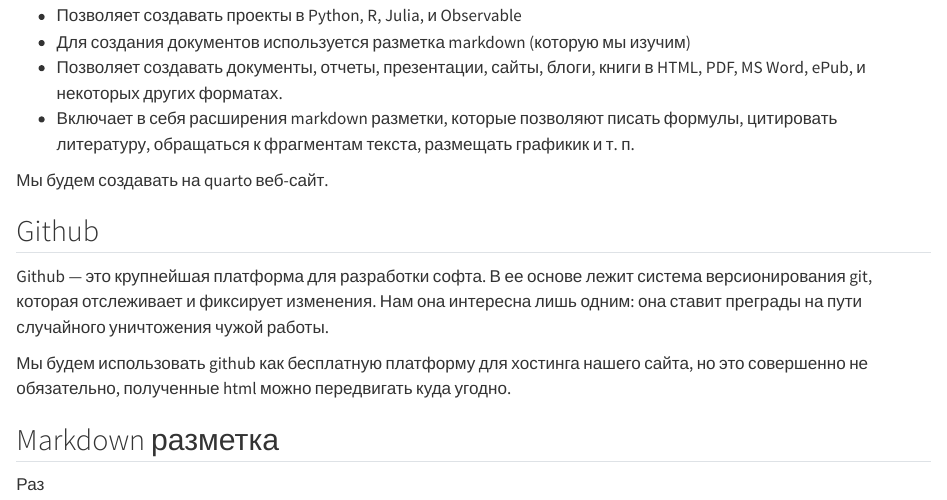
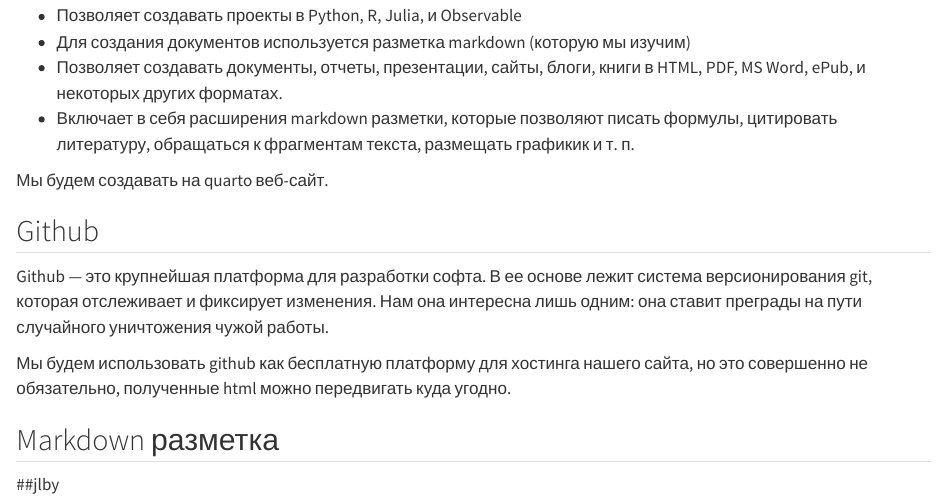
Before and after one commit to agricolamz/2023.02.16_lets_learn_quarto, a Quarto document (index.qmd): the page in a window 1100 px wide, from 170 px down. Rendered offline with R 4.5, knitr and Pandoc in place of Quarto, with nearby package versions.

Commit message:
Update index.qmd

```diff
--- a/index.qmd
+++ b/index.qmd
@@ -20,4 +20,4 @@
 Мы будем использовать github как бесплатную платформу для хостинга нашего сайта, но это совершенно не обязательно, полученные html можно передвигать куда угодно.
 
 ## Markdown разметка
-Раз
+##jlby
```
